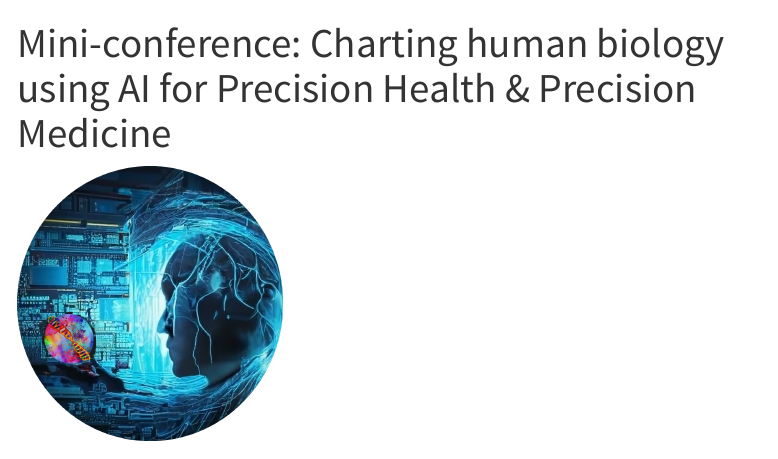
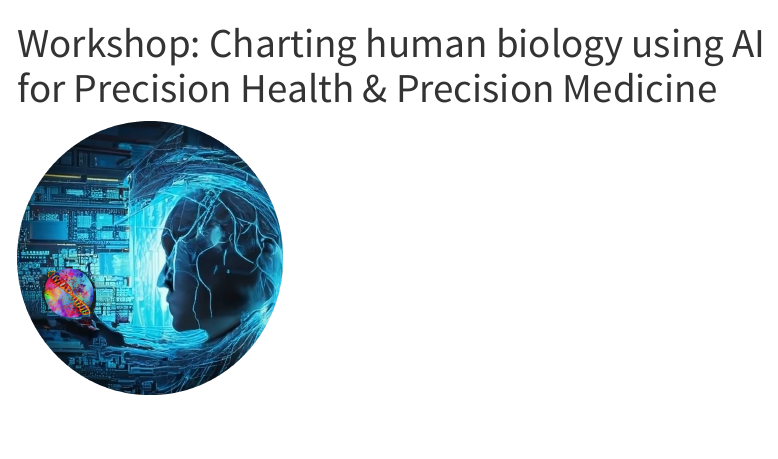
Before and after one commit to BRICAI2023/BRIC2023, a Quarto document (index.qmd): the page in a window 1100 px wide, from its top. Rendered offline with R 4.5, knitr and Pandoc in place of Quarto, with nearby package versions; menus at the side of the page are left out.

Commit message:
Update index.qmd

```diff
--- a/index.qmd
+++ b/index.qmd
@@ -1,5 +1,5 @@
 ---
-title: "Mini-conference: Charting human biology using AI for Precision Health & Precision Medicine"
+title: "Workshop: Charting human biology using AI for Precision Health & Precision Medicine"
 ---
 
 ![](images/charting_human_biology_using_AI.png){width=35%}
```
